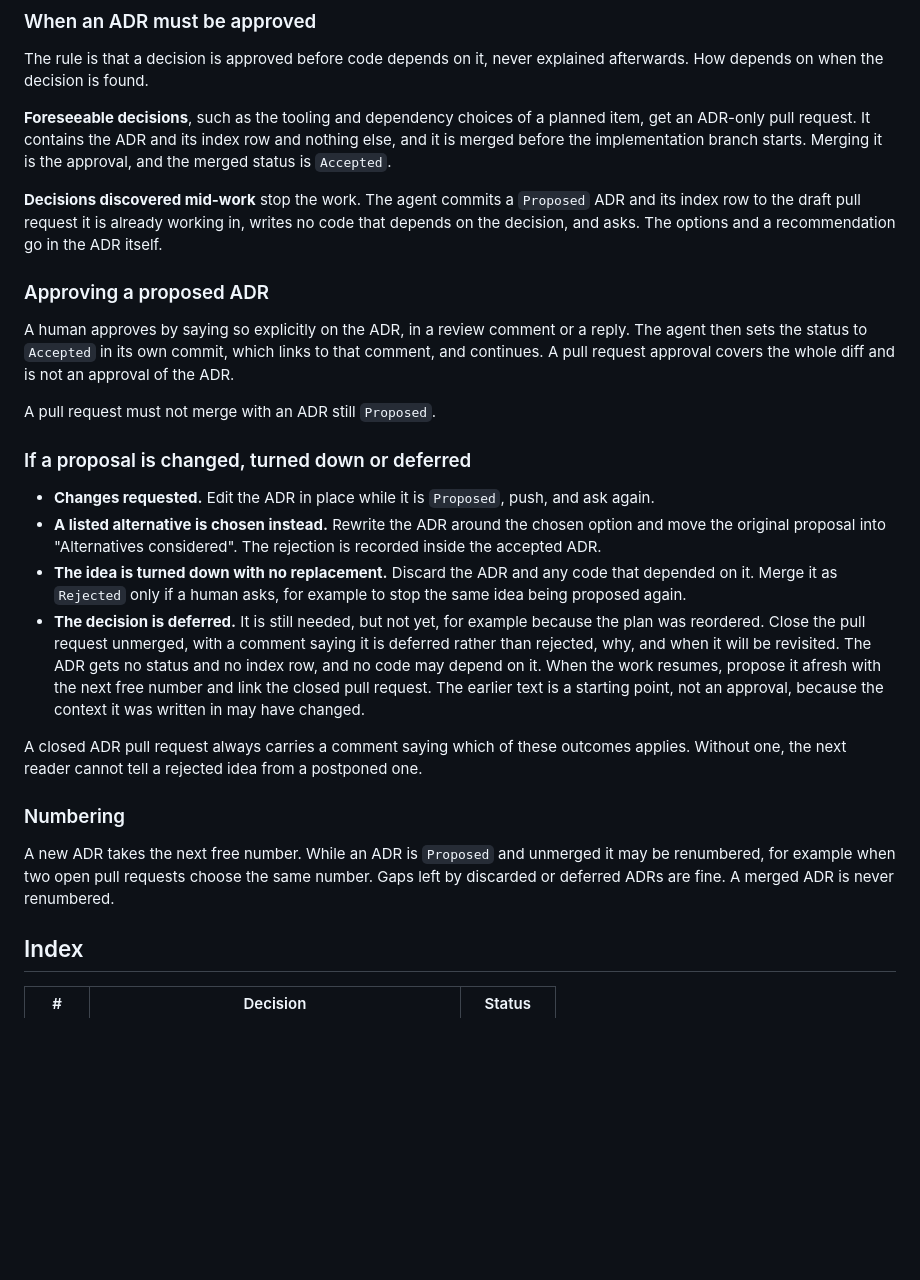
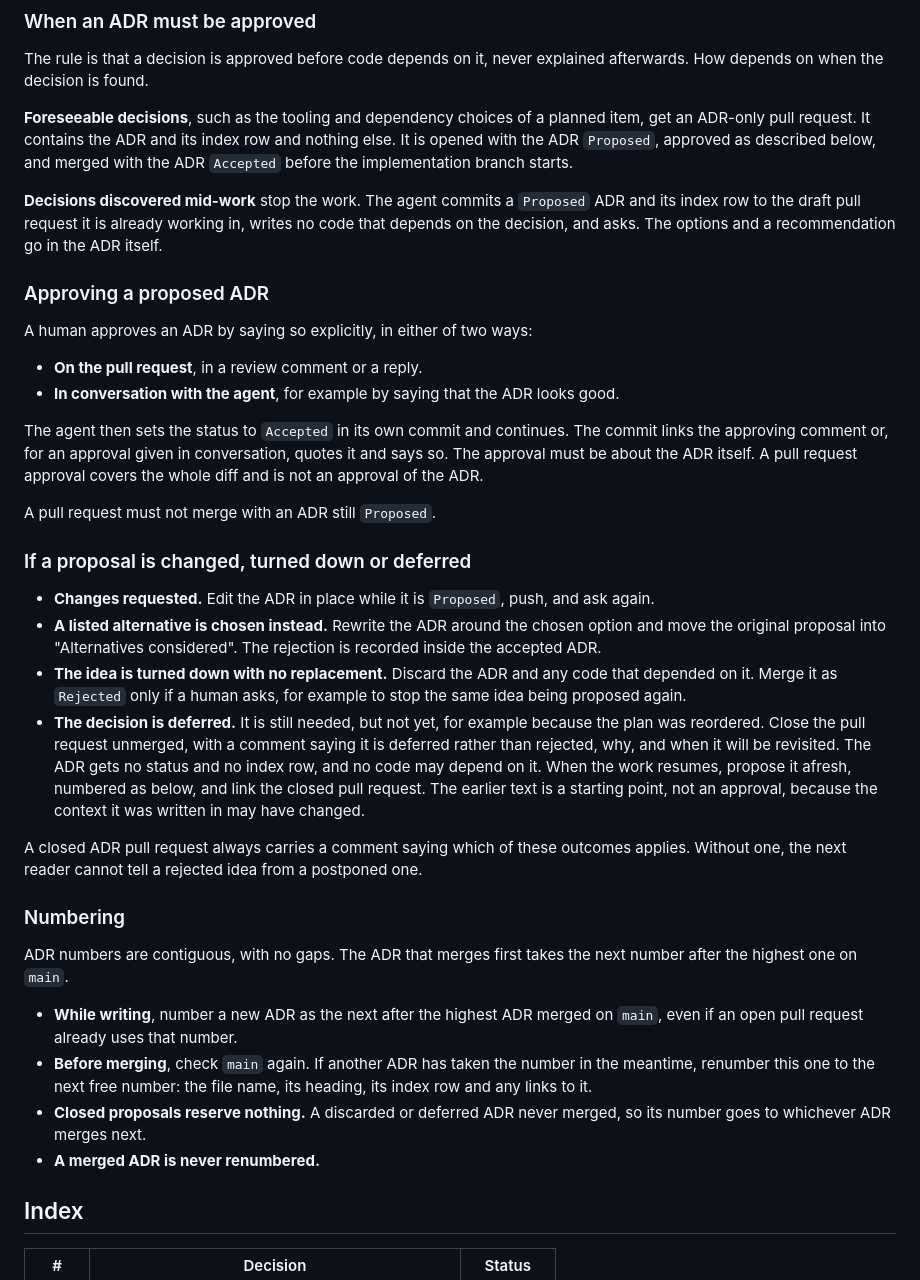
Before and after one commit to djyoung/diy-harness, a Markdown page: docs/adr/README.md, the part around the change. GitHub-like rendering; blank space fills up the shorter version.

Commit message:
docs(adr): contiguous numbering and approval in conversation
ADR numbers no longer have gaps: the ADR that merges first takes the
next number, and open proposals are renumbered before merging. An ADR
can now be approved in conversation as well as by a pull request
comment, and an ADR-only pull request is merged with the ADR Accepted.

Co-Authored-By: Claude Opus 5.5 <noreply@anthropic.com>

```diff
--- a/docs/adr/README.md
+++ b/docs/adr/README.md
@@ -26,8 +26,9 @@ explained afterwards. How depends on when the decision is found.
 
 **Foreseeable decisions**, such as the tooling and dependency choices of a
 planned item, get an ADR-only pull request. It contains the ADR and its index
-row and nothing else, and it is merged before the implementation branch starts.
-Merging it is the approval, and the merged status is `Accepted`.
+row and nothing else. It is opened with the ADR `Proposed`, approved as
+described below, and merged with the ADR `Accepted` before the implementation
+branch starts.
 
 **Decisions discovered mid-work** stop the work. The agent commits a `Proposed`
 ADR and its index row to the draft pull request it is already working in, writes
@@ -36,10 +37,16 @@ go in the ADR itself.
 
 ### Approving a proposed ADR
 
-A human approves by saying so explicitly on the ADR, in a review comment or a
-reply. The agent then sets the status to `Accepted` in its own commit, which
-links to that comment, and continues. A pull request approval covers the whole
-diff and is not an approval of the ADR.
+A human approves an ADR by saying so explicitly, in either of two ways:
+
+- **On the pull request**, in a review comment or a reply.
+- **In conversation with the agent**, for example by saying that the ADR looks
+  good.
+
+The agent then sets the status to `Accepted` in its own commit and continues.
+The commit links the approving comment or, for an approval given in
+conversation, quotes it and says so. The approval must be about the ADR itself.
+A pull request approval covers the whole diff and is not an approval of the ADR.
 
 A pull request must not merge with an ADR still `Proposed`.
 
@@ -57,7 +64,7 @@ A pull request must not merge with an ADR still `Proposed`.
   because the plan was reordered. Close the pull request unmerged, with a
   comment saying it is deferred rather than rejected, why, and when it will be
   revisited. The ADR gets no status and no index row, and no code may depend on
-  it. When the work resumes, propose it afresh with the next free number and
+  it. When the work resumes, propose it afresh, numbered as below, and
   link the closed pull request. The earlier text is a starting point, not an
   approval, because the context it was written in may have changed.
 
@@ -67,9 +74,17 @@ a postponed one.
 
 ### Numbering
 
-A new ADR takes the next free number. While an ADR is `Proposed` and unmerged it
-may be renumbered, for example when two open pull requests choose the same
-number. Gaps left by discarded or deferred ADRs are fine. A merged ADR is never renumbered.
+ADR numbers are contiguous, with no gaps. The ADR that merges first takes the
+next number after the highest one on `main`.
+
+- **While writing**, number a new ADR as the next after the highest ADR merged
+  on `main`, even if an open pull request already uses that number.
+- **Before merging**, check `main` again. If another ADR has taken the number in
+  the meantime, renumber this one to the next free number: the file name, its
+  heading, its index row and any links to it.
+- **Closed proposals reserve nothing.** A discarded or deferred ADR never
+  merged, so its number goes to whichever ADR merges next.
+- **A merged ADR is never renumbered.**
 
 ## Index
 
```
